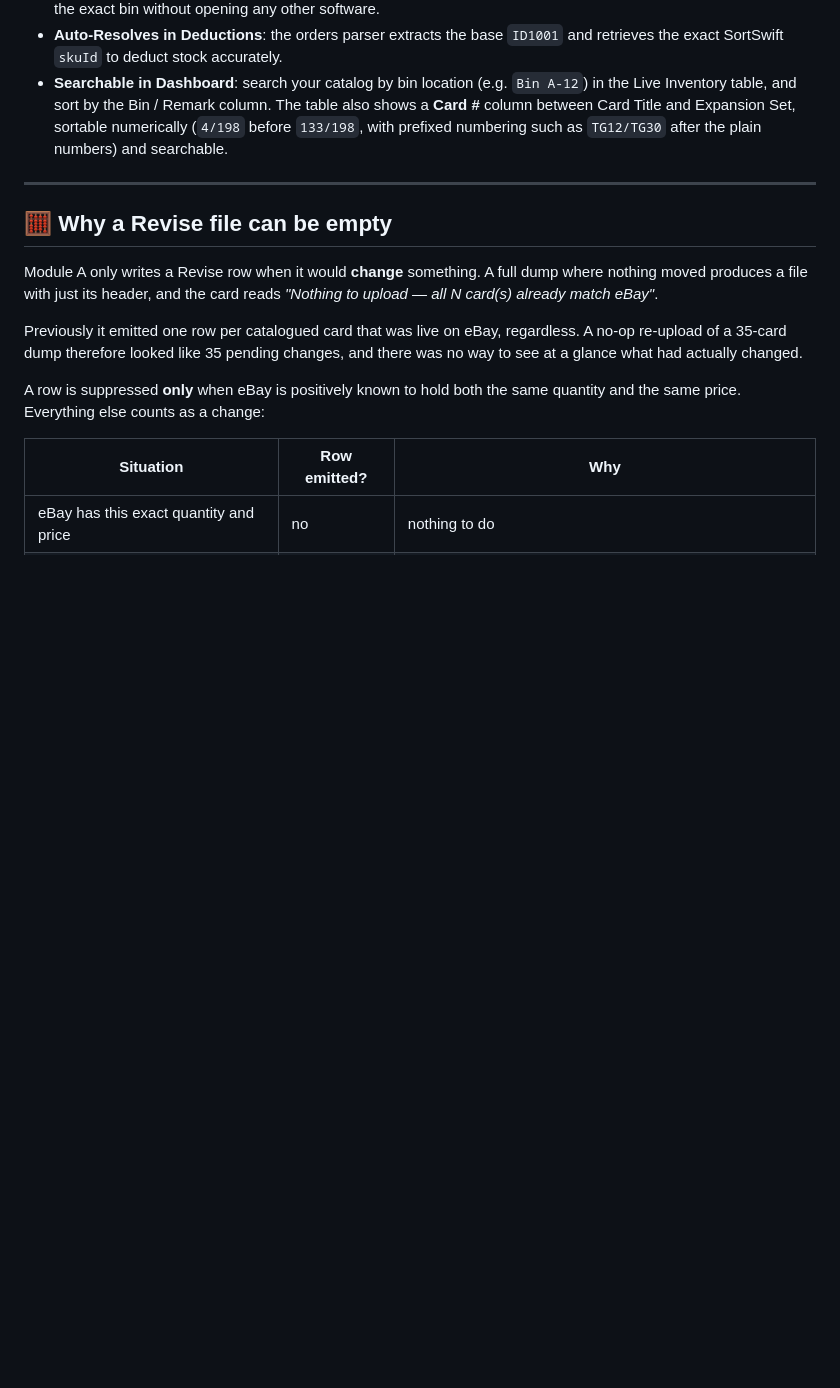
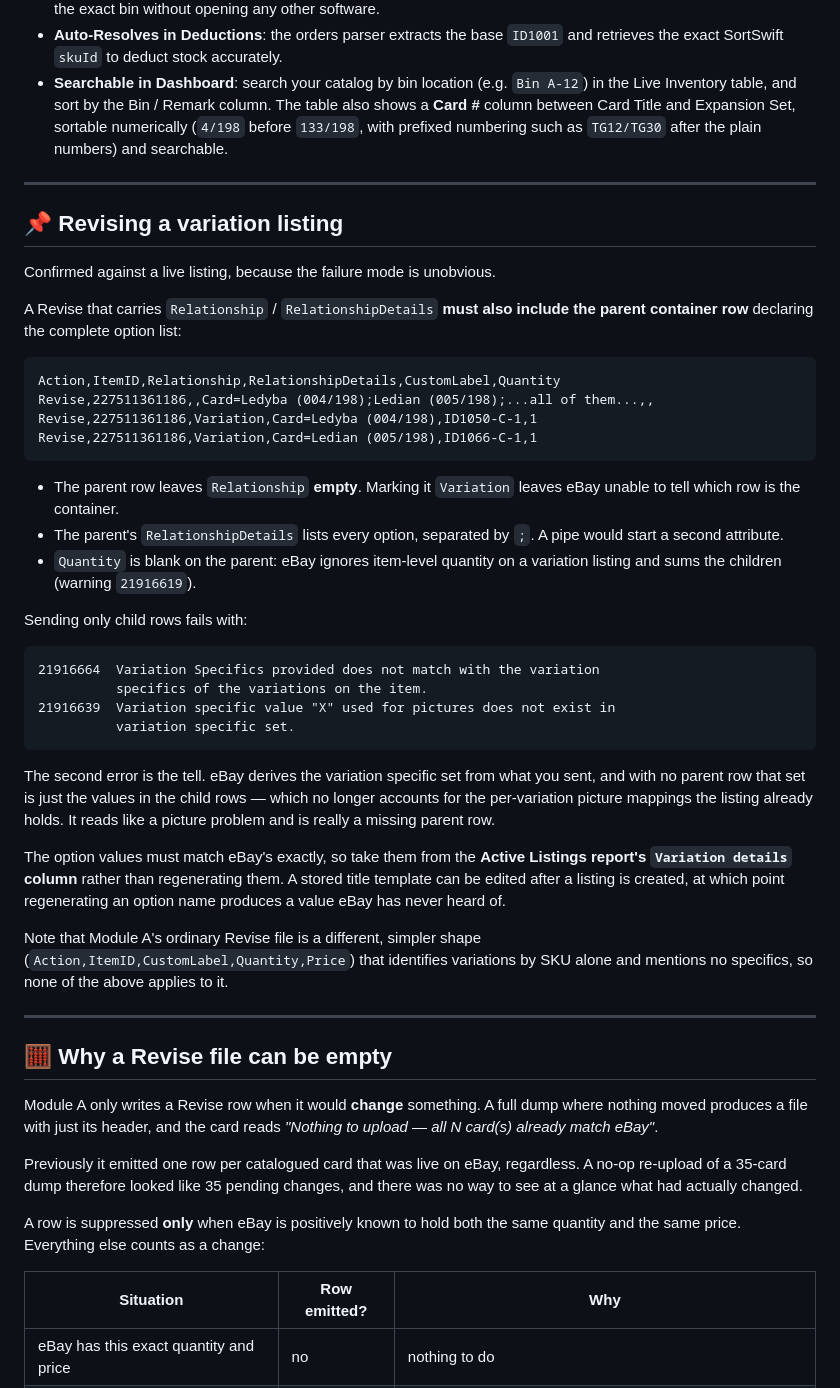
Before and after one commit to mrhappyasthma/TCG-Inventory-Middleware, a Markdown page: README.md, the part around the change. GitHub-like rendering; blank space fills up the shorter version.

Commit message:
docs: record what a variation-listing Revise actually requires
Confirmed against a live 35-variation listing, in two uploads.

A Revise carrying Relationship/RelationshipDetails must also include the
parent container row declaring the complete option list. Child rows alone are
rejected with 21916664 (variation specifics do not match the item) plus
21916639, which complains that a value "used for pictures does not exist in
variation specific set". That second error is what makes this hard to diagnose:
it reads like a picture problem and is really a missing parent row. eBay
derives the variation specific set from what you send, so with only child rows
that set is just their individual values, which no longer accounts for the
per-variation picture mappings the listing already holds.

Adding the parent row -- Relationship empty, the full option list separated by
semicolons, Quantity blank because eBay ignores item-level quantity and sums
the children -- turns the same upload into a Success.

Also records that the option values must be taken from the Active Listings
report rather than regenerated: the title template is editable after a listing
is created, so regenerating an option name can produce a value eBay has never
heard of. And notes that Module A's ordinary Revise file is a different, much
simpler shape that identifies variations by SKU alone, so none of this applies
to it.

Documents only what the response reports actually proved. Whether the
CustomLabel rename itself took effect is not yet verified, so nothing here
claims it did.

````diff
--- a/README.md
+++ b/README.md
@@ -384,6 +384,53 @@ When you export your SortSwift inventory, SortSwift includes your internal notes
 * **Prints on the packing slip**: an incoming order shows `ID1001-Bin_A-12`, so you can pull the physical card from the exact bin without opening any other software.
 * **Auto-Resolves in Deductions**: the orders parser extracts the base `ID1001` and retrieves the exact SortSwift `skuId` to deduct stock accurately.
 * **Searchable in Dashboard**: search your catalog by bin location (e.g. `Bin A-12`) in the Live Inventory table, and sort by the Bin / Remark column. The table also shows a **Card #** column between Card Title and Expansion Set, sortable numerically (`4/198` before `133/198`, with prefixed numbering such as `TG12/TG30` after the plain numbers) and searchable.
+
+---
+
+## 📌 Revising a variation listing
+
+Confirmed against a live listing, because the failure mode is unobvious.
+
+A Revise that carries `Relationship` / `RelationshipDetails` **must also
+include the parent container row** declaring the complete option list:
+
+```
+Action,ItemID,Relationship,RelationshipDetails,CustomLabel,Quantity
+Revise,227511361186,,Card=Ledyba (004/198);Ledian (005/198);...all of them...,,
+Revise,227511361186,Variation,Card=Ledyba (004/198),ID1050-C-1,1
+Revise,227511361186,Variation,Card=Ledian (005/198),ID1066-C-1,1
+```
+
+* The parent row leaves `Relationship` **empty**. Marking it `Variation`
+  leaves eBay unable to tell which row is the container.
+* The parent's `RelationshipDetails` lists every option, separated by `;`. A
+  pipe would start a second attribute.
+* `Quantity` is blank on the parent: eBay ignores item-level quantity on a
+  variation listing and sums the children (warning `21916619`).
+
+Sending only child rows fails with:
+
+```
+21916664  Variation Specifics provided does not match with the variation
+          specifics of the variations on the item.
+21916639  Variation specific value "X" used for pictures does not exist in
+          variation specific set.
+```
+
+The second error is the tell. eBay derives the variation specific set from
+what you sent, and with no parent row that set is just the values in the child
+rows — which no longer accounts for the per-variation picture mappings the
+listing already holds. It reads like a picture problem and is really a missing
+parent row.
+
+The option values must match eBay's exactly, so take them from the **Active
+Listings report's `Variation details` column** rather than regenerating them.
+A stored title template can be edited after a listing is created, at which
+point regenerating an option name produces a value eBay has never heard of.
+
+Note that Module A's ordinary Revise file is a different, simpler shape
+(`Action,ItemID,CustomLabel,Quantity,Price`) that identifies variations by SKU
+alone and mentions no specifics, so none of the above applies to it.
 
 ---
 
````
Also changed, not shown: AGENTS.md (+1 -0 lines).
